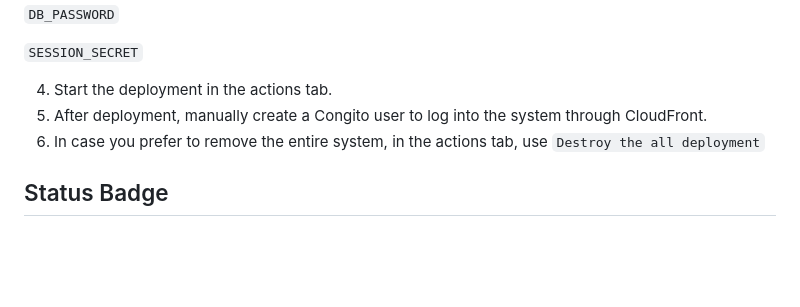
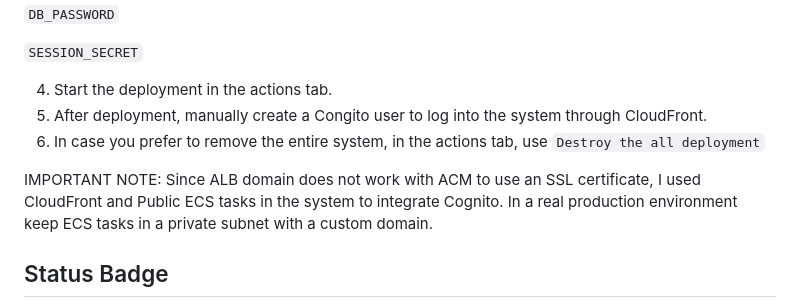
Before and after one commit to aren-01/Customer-Management-Cloud-Application, a Markdown page: README.md, the part around one of its changes. Drawn GitHub-style; blank space fills up the shorter version.

Commit message:
Update README with important deployment note
Added important note about using CloudFront and ECS tasks in production.

```diff
--- a/README.md
+++ b/README.md
@@ -66,5 +66,7 @@ This system can work on AWS Free Tier accounts.
 5. After deployment, manually create a Congito user to log into the system through CloudFront.
 6. In case you prefer to remove the entire system, in the actions tab, use `Destroy the all deployment`
 
+IMPORTANT NOTE: Since ALB domain does not work with ACM to use an SSL certificate, I used CloudFront and Public ECS tasks in the system to integrate Cognito. In a real production environment keep ECS tasks in a private subnet with a custom domain.
+
 ## Status Badge
 [![Deploy Customer Management App](https://github.com/aren-01/Customer-Management-Cloud-Application/actions/workflows/deploy.yml/badge.svg)](https://github.com/aren-01/Customer-Management-Cloud-Application/actions/workflows/deploy.yml)
```
Also changed, not shown: other parts of README.md (+1 -0 lines).
